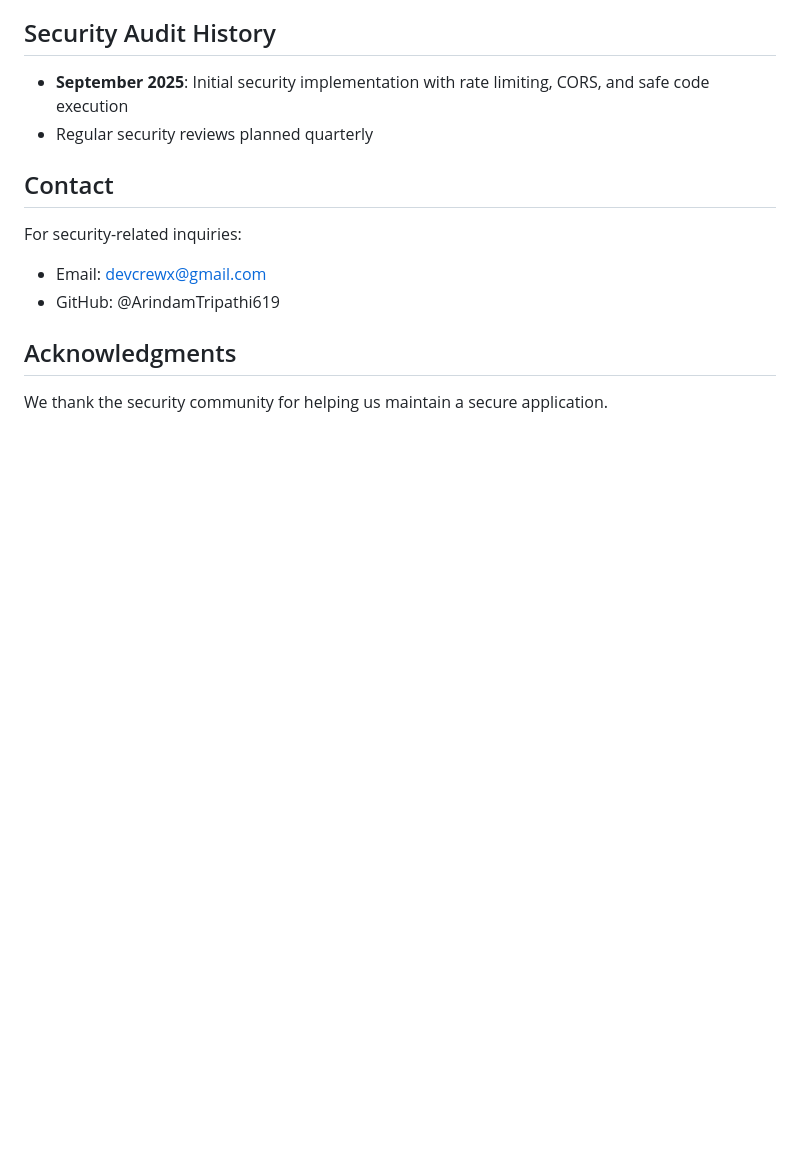
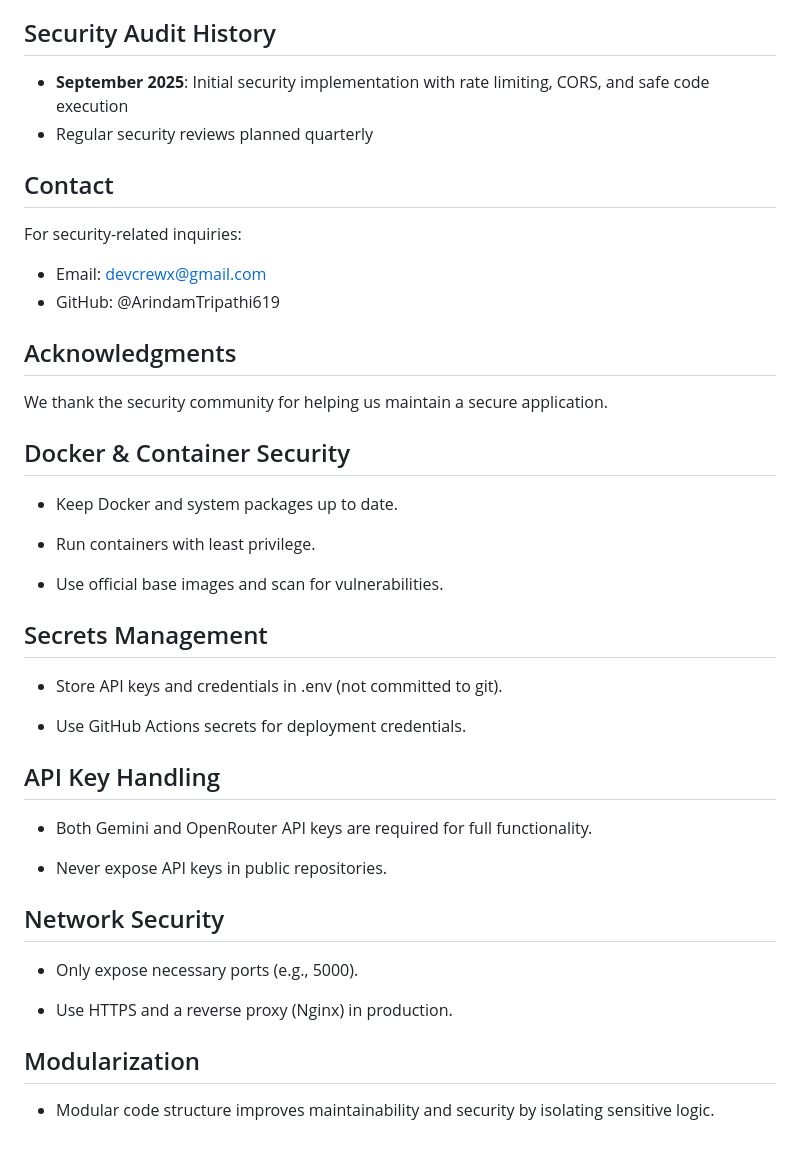
Before and after one commit to ArindamTripathi619/ai_calculator, a Markdown page: SECURITY.md, the part around the change. Drawn GitHub-style; blank space fills up the shorter version.

```diff
--- a/SECURITY.md
+++ b/SECURITY.md
@@ -136,3 +136,40 @@ For security-related inquiries:
 ## Acknowledgments
 
 We thank the security community for helping us maintain a secure application.
+## Docker & Container Security
+
+- Keep Docker and system packages up to date.
+
+- Run containers with least privilege.
+
+- Use official base images and scan for vulnerabilities.
+
+
+
+## Secrets Management
+
+- Store API keys and credentials in .env (not committed to git).
+
+- Use GitHub Actions secrets for deployment credentials.
+
+
+
+## API Key Handling
+
+- Both Gemini and OpenRouter API keys are required for full functionality.
+
+- Never expose API keys in public repositories.
+
+
+
+## Network Security
+
+- Only expose necessary ports (e.g., 5000).
+
+- Use HTTPS and a reverse proxy (Nginx) in production.
+
+
+
+## Modularization
+
+- Modular code structure improves maintainability and security by isolating sensitive logic.
```
Also changed, not shown: README.md (+23 -24 lines).
